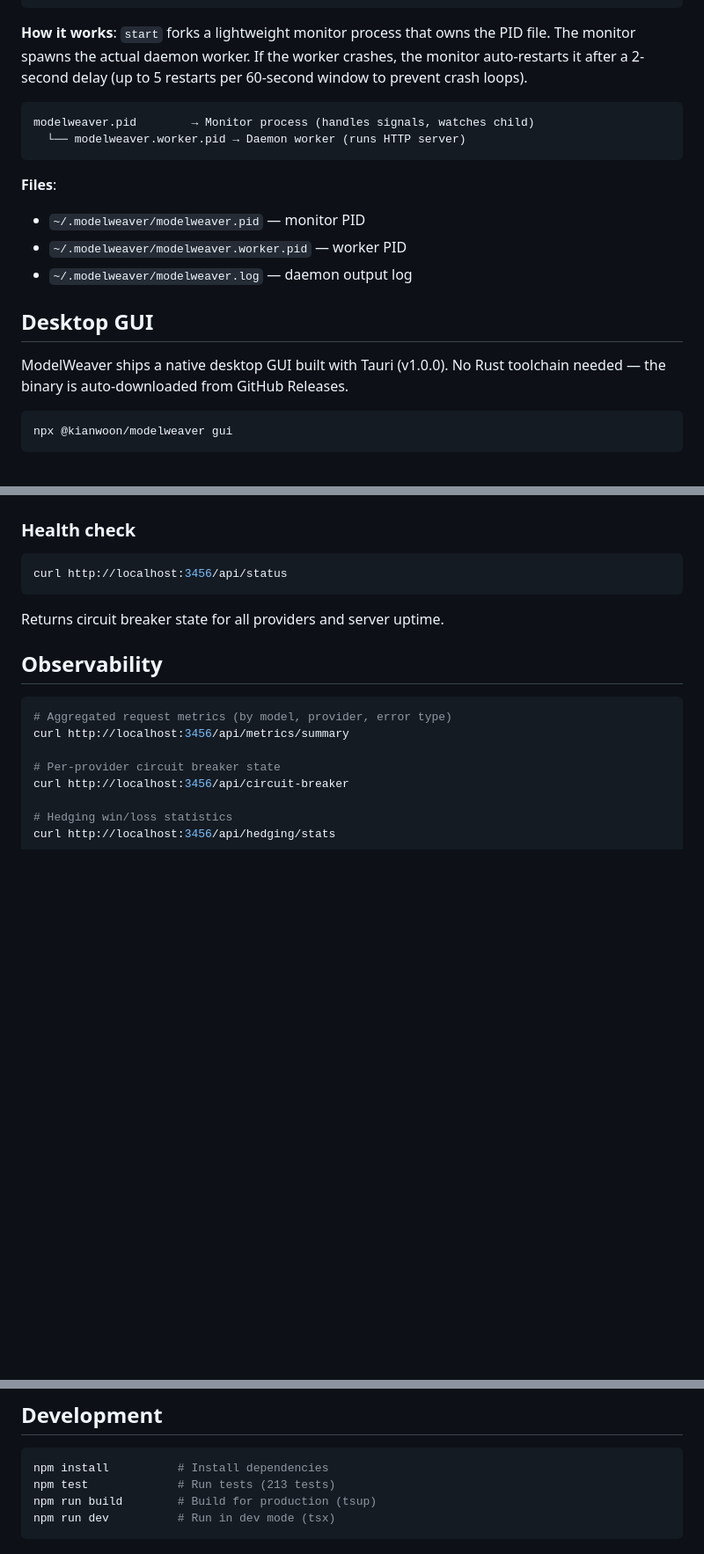
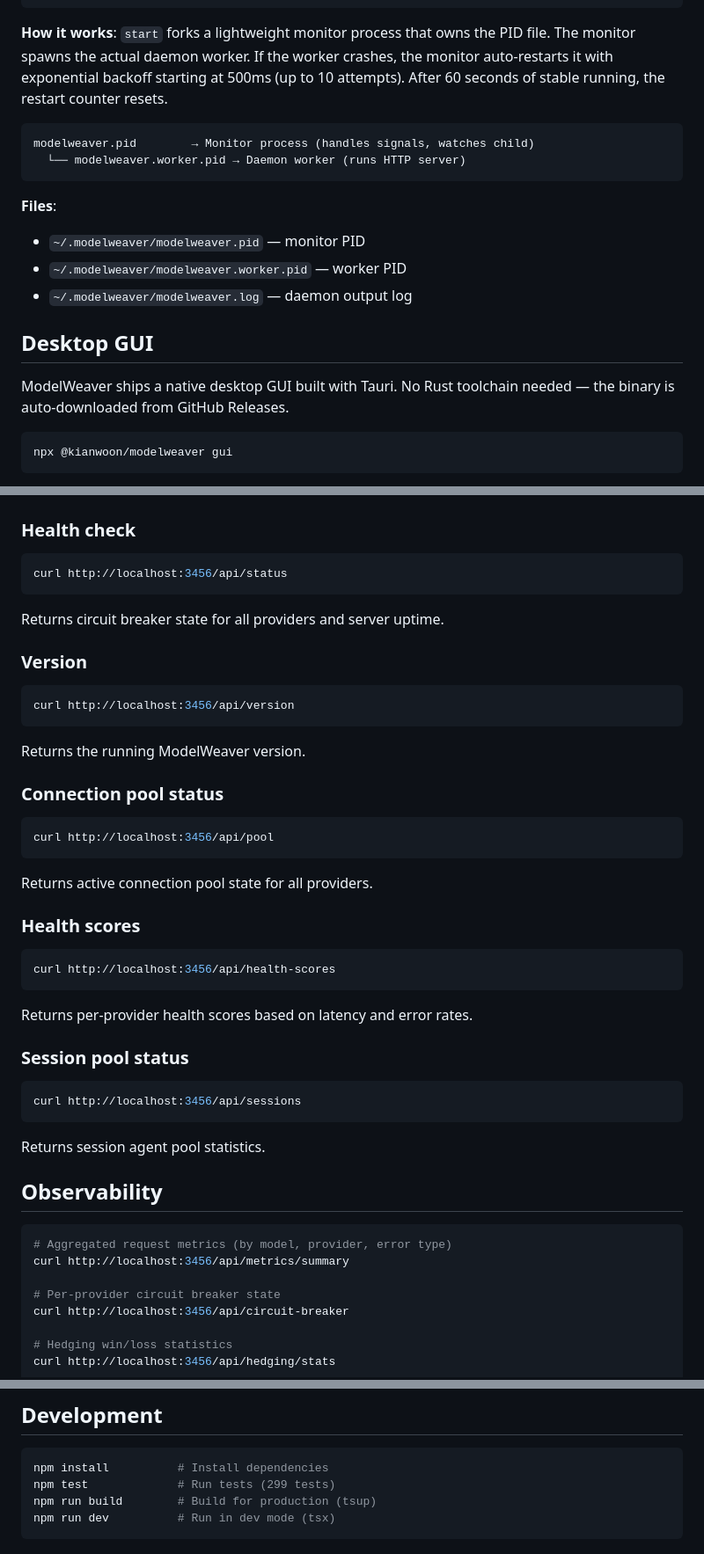
Before and after one commit to kianwoon/modelweaver, a Markdown page: README.md, 3 parts joined by grey strips. Shown at 88% size. GitHub-like rendering; blank space fills up the shorter version.

````diff
--- a/README.md
+++ b/README.md
@@ -153,7 +160,7 @@ npx @kianwoon/modelweaver install           # Install launchd service
 npx @kianwoon/modelweaver uninstall         # Uninstall launchd service
 ```
 
-**How it works**: `start` forks a lightweight monitor process that owns the PID file. The monitor spawns the actual daemon worker. If the worker crashes, the monitor auto-restarts it after a 2-second delay (up to 5 restarts per 60-second window to prevent crash loops).
+**How it works**: `start` forks a lightweight monitor process that owns the PID file. The monitor spawns the actual daemon worker. If the worker crashes, the monitor auto-restarts it with exponential backoff starting at 500ms (up to 10 attempts). After 60 seconds of stable running, the restart counter resets.
 
 ```
 modelweaver.pid        → Monitor process (handles signals, watches child)
@@ -167,7 +174,7 @@ modelweaver.pid        → Monitor process (handles signals, watches child)
 
 ## Desktop GUI
 
-ModelWeaver ships a native desktop GUI built with Tauri (v1.0.0). No Rust toolchain needed — the binary is auto-downloaded from GitHub Releases.
+ModelWeaver ships a native desktop GUI built with Tauri. No Rust toolchain needed — the binary is auto-downloaded from GitHub Releases.
 
 ```bash
 npx @kianwoon/modelweaver gui
@@ -324,6 +345,38 @@ curl http://localhost:3456/api/status
 
 Returns circuit breaker state for all providers and server uptime.
 
+### Version
+
+```bash
+curl http://localhost:3456/api/version
+```
+
+Returns the running ModelWeaver version.
+
+### Connection pool status
+
+```bash
+curl http://localhost:3456/api/pool
+```
+
+Returns active connection pool state for all providers.
+
+### Health scores
+
+```bash
+curl http://localhost:3456/api/health-scores
+```
+
+Returns per-provider health scores based on latency and error rates.
+
+### Session pool status
+
+```bash
+curl http://localhost:3456/api/sessions
+```
+
+Returns session agent pool statistics.
+
 ## Observability
 
 ```bash
@@ -356,7 +409,7 @@ ModelWeaver uses the model name to determine which agent tier is calling, then r
 
 ```bash
 npm install          # Install dependencies
-npm test             # Run tests (213 tests)
+npm test             # Run tests (299 tests)
 npm run build        # Build for production (tsup)
 npm run dev          # Run in dev mode (tsx)
 ```
````
Also changed, not shown: other parts of README.md (+29 -8 lines).
